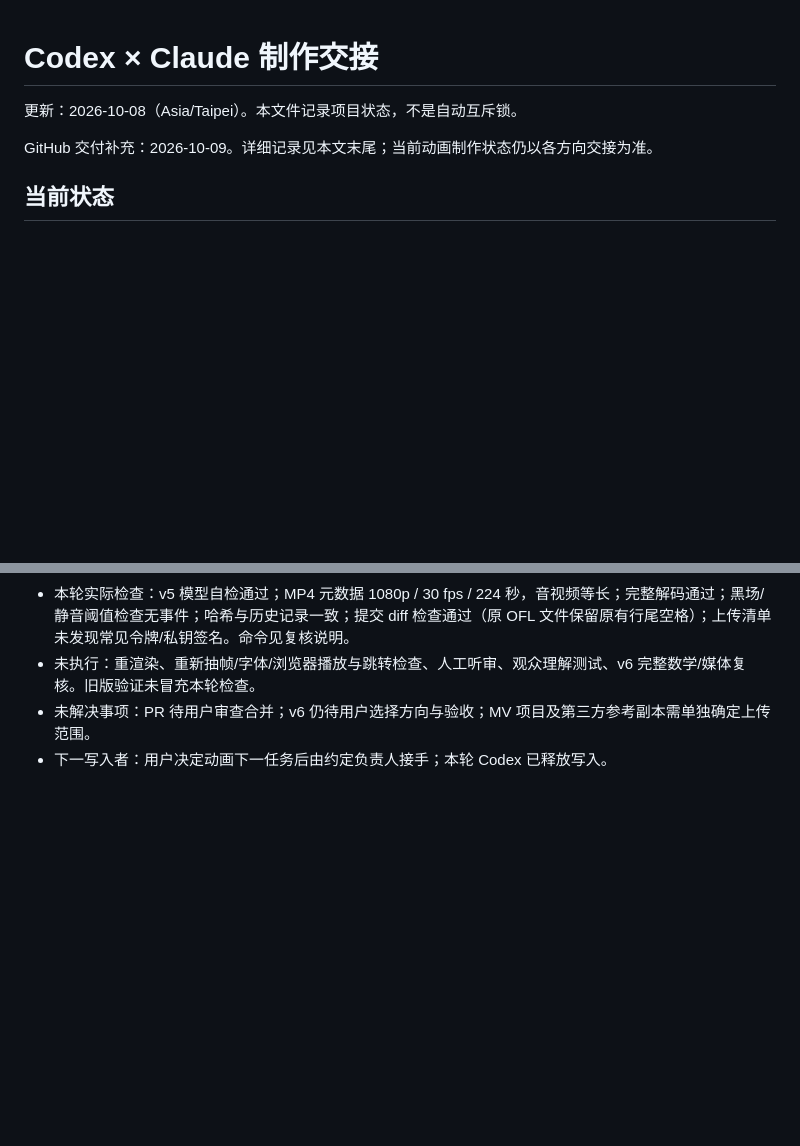
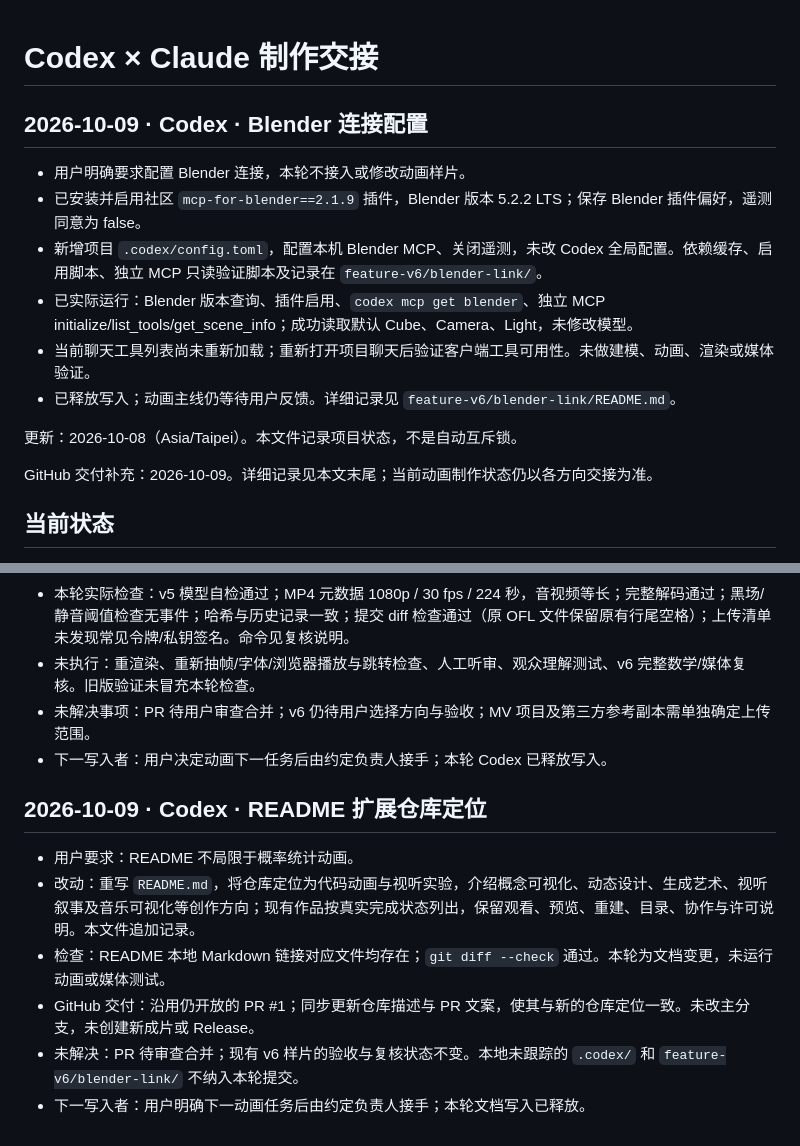
Before and after one commit to intKay/ConceptMotionLab, a Markdown page: HANDOFF.md, 2 parts joined by grey strips. Drawn GitHub-style; blank space fills up the shorter version.

```diff
--- a/HANDOFF.md
+++ b/HANDOFF.md
@@ -1,4 +1,13 @@
 # Codex × Claude 制作交接
+
+## 2026-10-09 · Codex · Blender 连接配置
+
+- 用户明确要求配置 Blender 连接，本轮不接入或修改动画样片。
+- 已安装并启用社区 `mcp-for-blender==2.1.9` 插件，Blender 版本 5.2.2 LTS；保存 Blender 插件偏好，遥测同意为 false。
+- 新增项目 `.codex/config.toml`，配置本机 Blender MCP、关闭遥测，未改 Codex 全局配置。依赖缓存、启用脚本、独立 MCP 只读验证脚本及记录在 `feature-v6/blender-link/`。
+- 已实际运行：Blender 版本查询、插件启用、`codex mcp get blender`、独立 MCP initialize/list_tools/get_scene_info；成功读取默认 Cube、Camera、Light，未修改模型。
+- 当前聊天工具列表尚未重新加载；重新打开项目聊天后验证客户端工具可用性。未做建模、动画、渲染或媒体验证。
+- 已释放写入；动画主线仍等待用户反馈。详细记录见 `feature-v6/blender-link/README.md`。
 
 更新：2026-10-08（Asia/Taipei）。本文件记录项目状态，不是自动互斥锁。
 
@@ -177,3 +186,12 @@ GitHub 交付补充：2026-10-09。详细记录见本文末尾；当前动画制
 - 未执行：重渲染、重新抽帧/字体/浏览器播放与跳转检查、人工听审、观众理解测试、v6 完整数学/媒体复核。旧版验证未冒充本轮检查。
 - 未解决事项：PR 待用户审查合并；v6 仍待用户选择方向与验收；MV 项目及第三方参考副本需单独确定上传范围。
 - 下一写入者：用户决定动画下一任务后由约定负责人接手；本轮 Codex 已释放写入。
+
+## 2026-10-09 · Codex · README 扩展仓库定位
+
+- 用户要求：README 不局限于概率统计动画。
+- 改动：重写 `README.md`，将仓库定位为代码动画与视听实验，介绍概念可视化、动态设计、生成艺术、视听叙事及音乐可视化等创作方向；现有作品按真实完成状态列出，保留观看、预览、重建、目录、协作与许可说明。本文件追加记录。
+- 检查：README 本地 Markdown 链接对应文件均存在；`git diff --check` 通过。本轮为文档变更，未运行动画或媒体测试。
+- GitHub 交付：沿用仍开放的 PR #1；同步更新仓库描述与 PR 文案，使其与新的仓库定位一致。未改主分支，未创建新成片或 Release。
+- 未解决：PR 待审查合并；现有 v6 样片的验收与复核状态不变。本地未跟踪的 `.codex/` 和 `feature-v6/blender-link/` 不纳入本轮提交。
+- 下一写入者：用户明确下一动画任务后由约定负责人接手；本轮文档写入已释放。
```
Also changed, not shown: README.md (+51 -35 lines).
